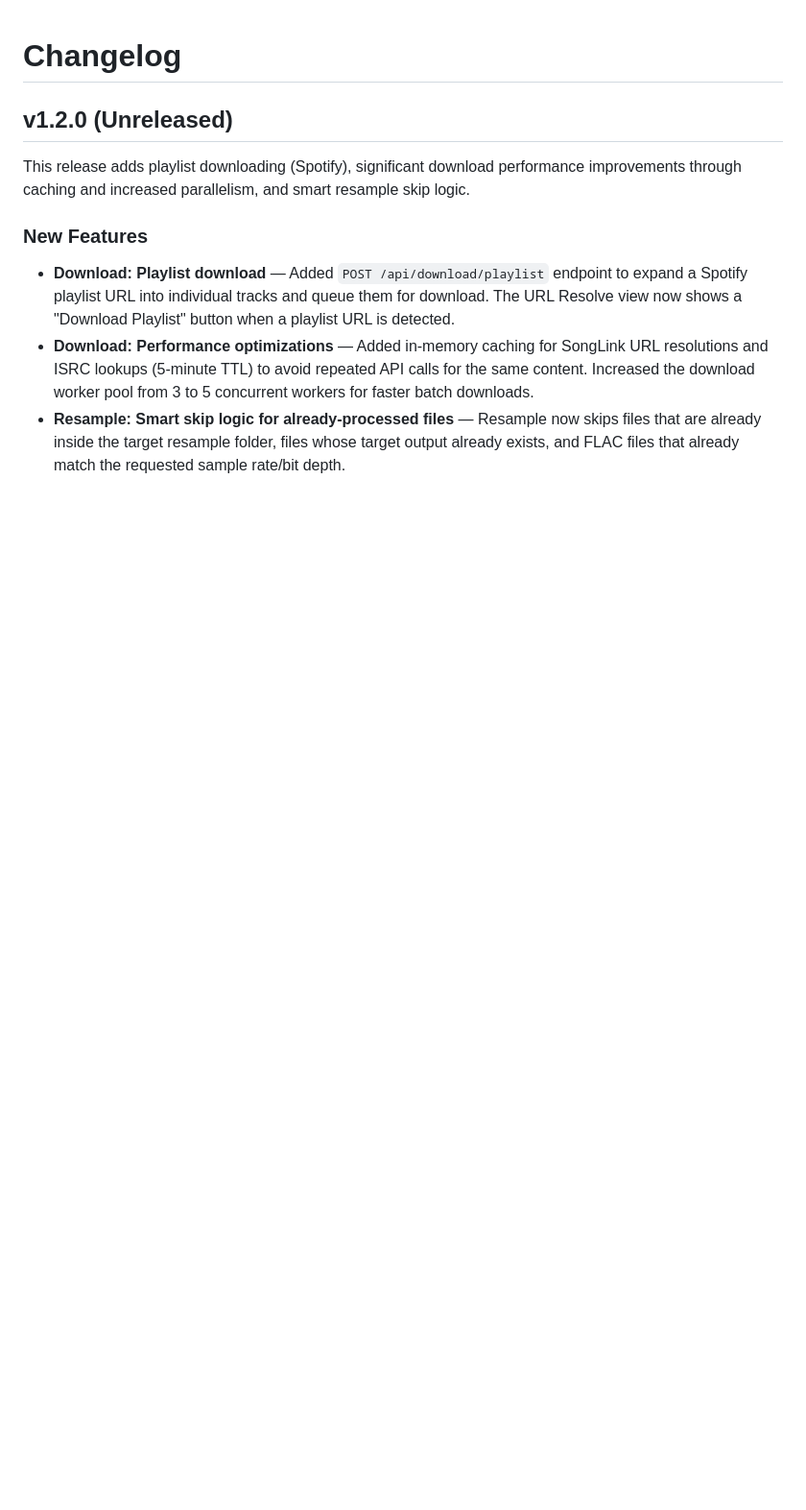
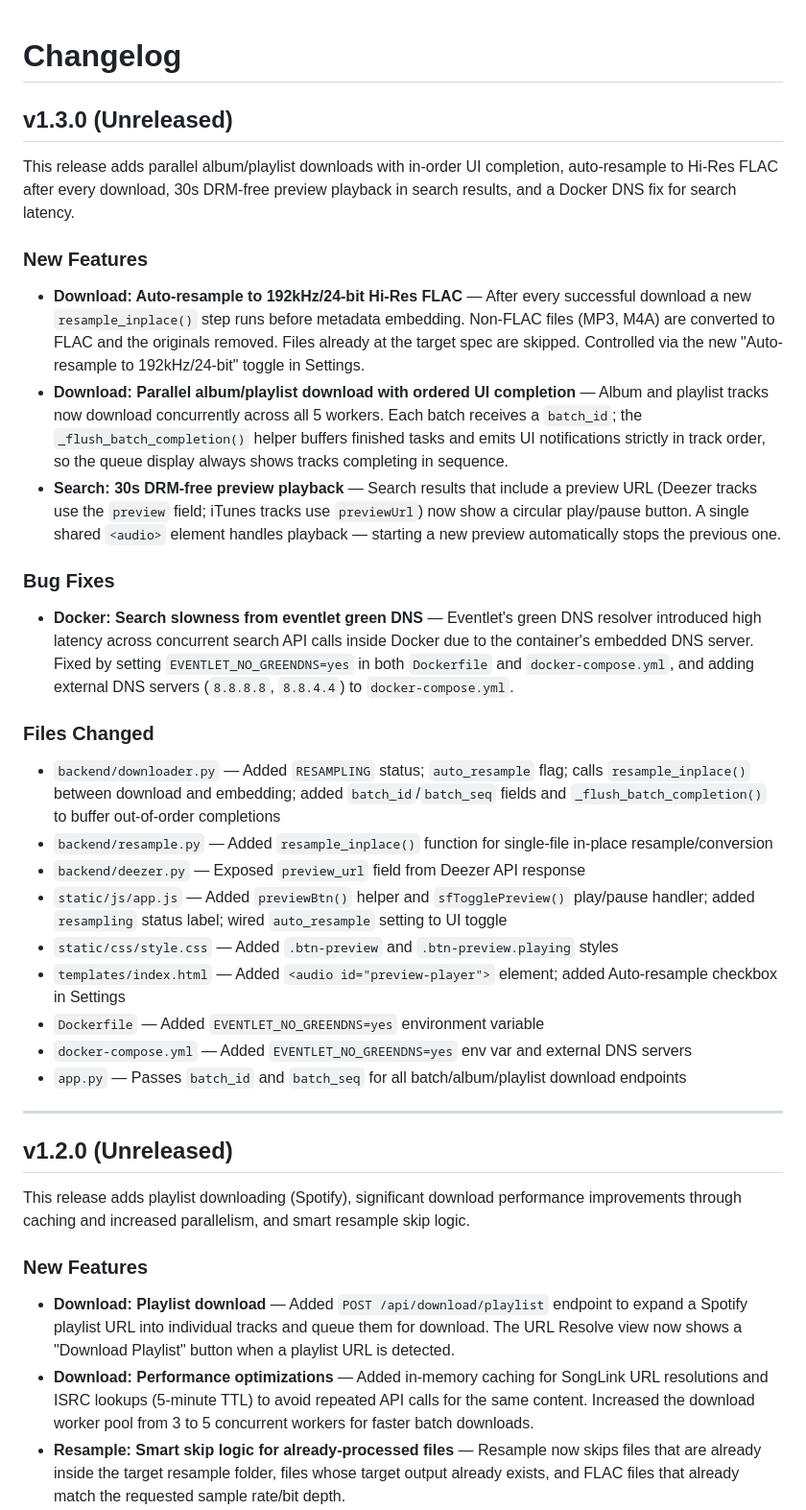
Before and after one commit to Okami6997/MusicSearch, a Markdown page: CHANGELOG.md, the part around the change. Shown at 96% size. Rendered like a GitHub page; blank space fills up the shorter version.

```diff
--- a/CHANGELOG.md
+++ b/CHANGELOG.md
@@ -1,4 +1,32 @@
 # Changelog
+
+## v1.3.0 (Unreleased)
+
+This release adds parallel album/playlist downloads with in-order UI completion, auto-resample to Hi-Res FLAC after every download, 30s DRM-free preview playback in search results, and a Docker DNS fix for search latency.
+
+### New Features
+
+- **Download: Auto-resample to 192kHz/24-bit Hi-Res FLAC** — After every successful download a new `resample_inplace()` step runs before metadata embedding. Non-FLAC files (MP3, M4A) are converted to FLAC and the originals removed. Files already at the target spec are skipped. Controlled via the new "Auto-resample to 192kHz/24-bit" toggle in Settings.
+- **Download: Parallel album/playlist download with ordered UI completion** — Album and playlist tracks now download concurrently across all 5 workers. Each batch receives a `batch_id`; the `_flush_batch_completion()` helper buffers finished tasks and emits UI notifications strictly in track order, so the queue display always shows tracks completing in sequence.
+- **Search: 30s DRM-free preview playback** — Search results that include a preview URL (Deezer tracks use the `preview` field; iTunes tracks use `previewUrl`) now show a circular play/pause button. A single shared `<audio>` element handles playback — starting a new preview automatically stops the previous one.
+
+### Bug Fixes
+
+- **Docker: Search slowness from eventlet green DNS** — Eventlet's green DNS resolver introduced high latency across concurrent search API calls inside Docker due to the container's embedded DNS server. Fixed by setting `EVENTLET_NO_GREENDNS=yes` in both `Dockerfile` and `docker-compose.yml`, and adding external DNS servers (`8.8.8.8`, `8.8.4.4`) to `docker-compose.yml`.
+
+### Files Changed
+
+- `backend/downloader.py` — Added `RESAMPLING` status; `auto_resample` flag; calls `resample_inplace()` between download and embedding; added `batch_id`/`batch_seq` fields and `_flush_batch_completion()` to buffer out-of-order completions
+- `backend/resample.py` — Added `resample_inplace()` function for single-file in-place resample/conversion
+- `backend/deezer.py` — Exposed `preview_url` field from Deezer API response
+- `static/js/app.js` — Added `previewBtn()` helper and `sfTogglePreview()` play/pause handler; added `resampling` status label; wired `auto_resample` setting to UI toggle
+- `static/css/style.css` — Added `.btn-preview` and `.btn-preview.playing` styles
+- `templates/index.html` — Added `<audio id="preview-player">` element; added Auto-resample checkbox in Settings
+- `Dockerfile` — Added `EVENTLET_NO_GREENDNS=yes` environment variable
+- `docker-compose.yml` — Added `EVENTLET_NO_GREENDNS=yes` env var and external DNS servers
+- `app.py` — Passes `batch_id` and `batch_seq` for all batch/album/playlist download endpoints
+
+---
 
 ## v1.2.0 (Unreleased)
 
```
Also changed, not shown: ISSUES.md (+4 -0 lines), README.md (+4 -1 lines).
